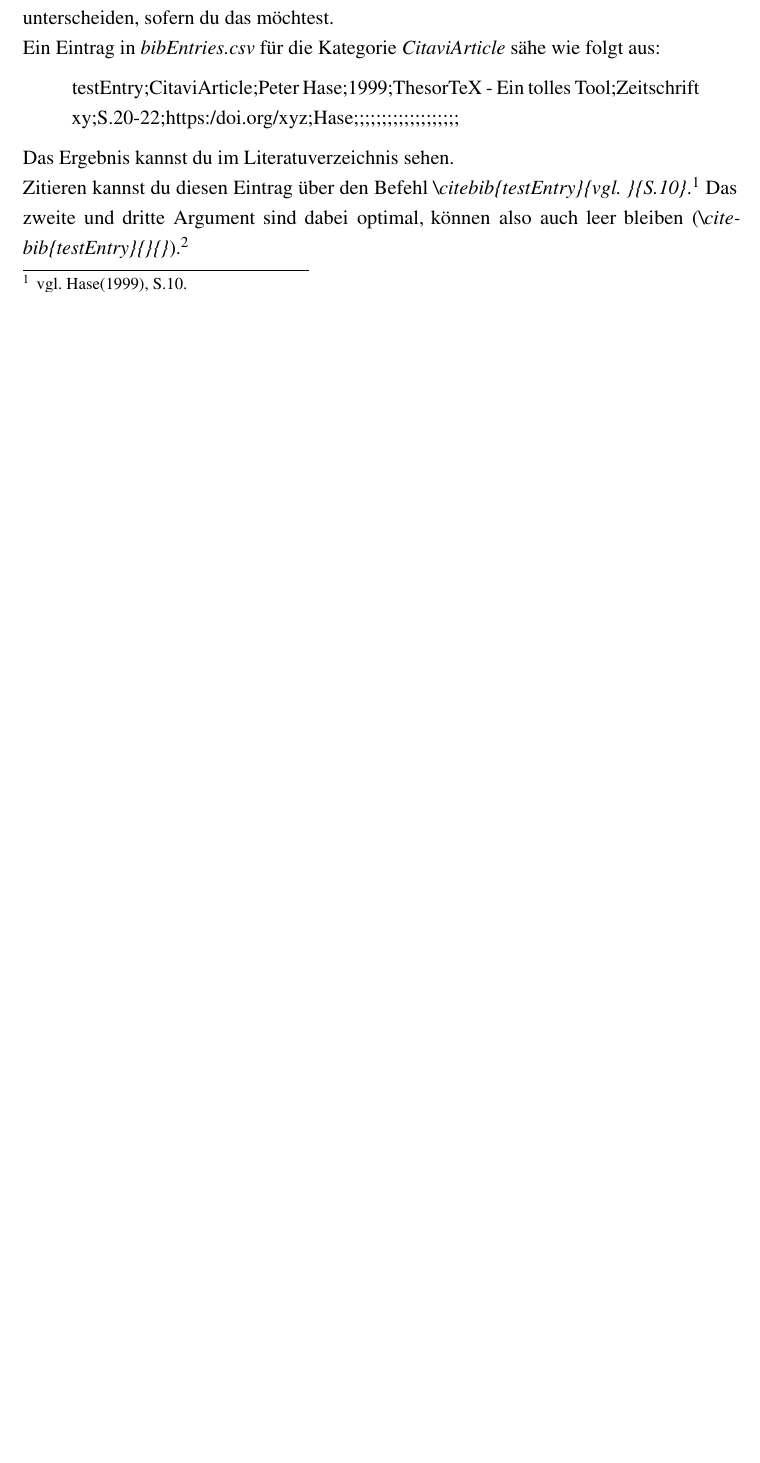
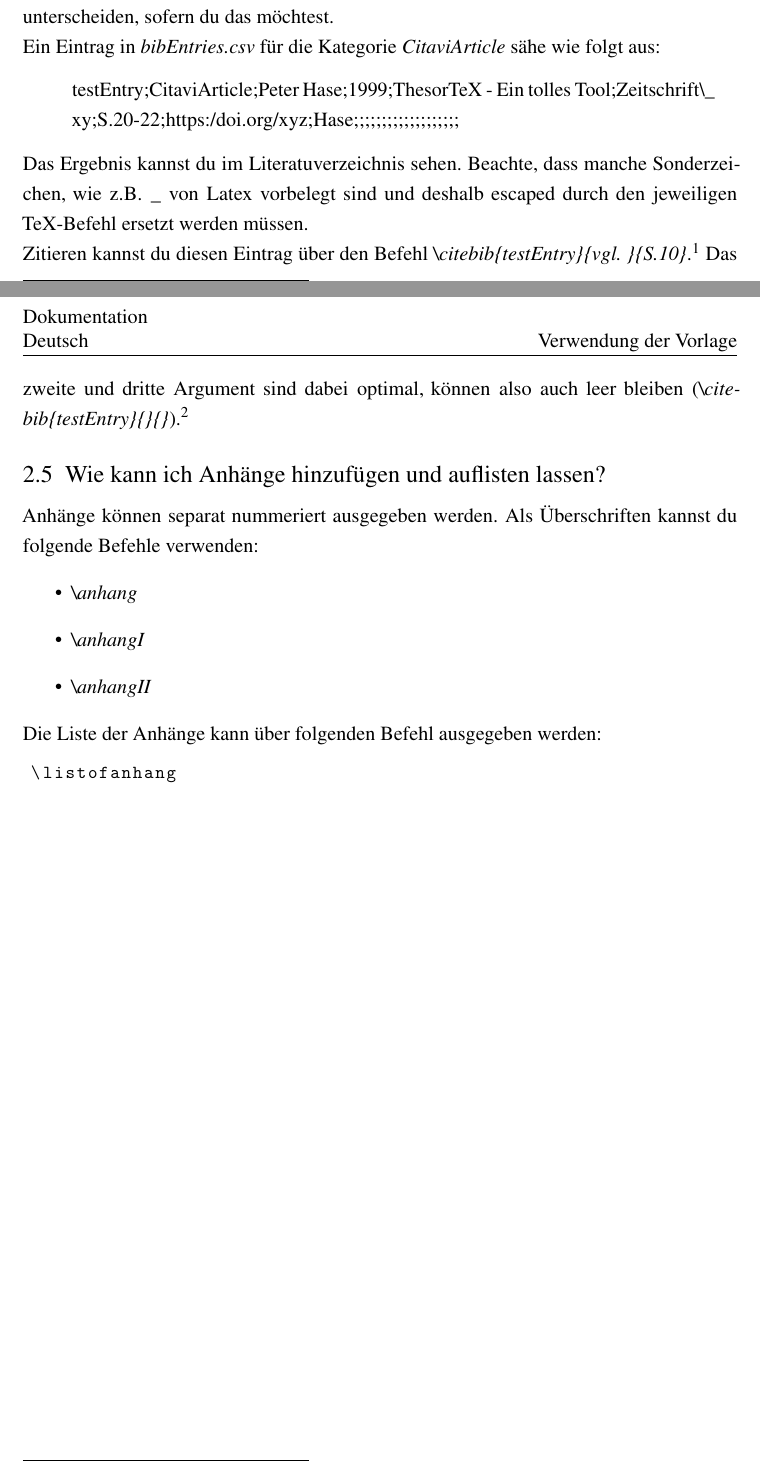
Before and after one commit to TimoSto/ThesorTeX, a LaTeX problem sheet (services/website/internal/documentations/example/de/main.tex, which reads services/website/internal/documentations/example/de/bib_entries.csv): part of page 9 of 11 before the commit and two parts of pages 9 and 10 of 13 after it, the two joined at a grey line, cut so that both start at the same text, the shorter picture padded with empty space. Compiled offline with pdfLaTeX.

Commit message:
Website: example explanation

```diff
--- a/services/website/internal/documentations/example/de/bib_entries.csv
+++ b/services/website/internal/documentations/example/de/bib_entries.csv
@@ -1,3 +1,3 @@
 key;type;a;b;c;d;e;f;g;h;i;j;k;l;m;n;o;p;q;r;s;t;u;v;w;x;y;z;
-testEntry;CitaviArticle;Peter Hase;1999;ThesorTeX - Ein tolles Tool;Zeitschrift xy;S.20-22;https:/doi.org/xyz;Hase;;;;;;;;;;;;;;;;;;;
+testEntry;CitaviArticle;Peter Hase;1999;ThesorTeX - Ein tolles Tool;Zeitschrift\_ xy;S.20-22;https:/doi.org/xyz;Hase;;;;;;;;;;;;;;;;;;;
 empty;empty;a;b;c;d;e;f;g;h;i;j;k;l;m;n;o;p;q;r;s;t;u;v;w;x;y;z;
--- a/services/website/internal/documentations/example/de/main.tex
+++ b/services/website/internal/documentations/example/de/main.tex
@@ -272,10 +272,22 @@ Zitate werden prinzipiell nach demselben Schema definiert:
 Hier wird zunächst das Feld an Stelle sieben ausgegeben, welches im Literatureintrag nicht vorhanden ist. Das kann z.B. der Nachname des Autors sein, während im Literaturverzeichnis der vollständige Name steht. Als nächstes wird Feld 2 ausgegeben. Dieses stimmt mit dem Literaturverzeichnis überein. Das kann z.B. die Jahreszahl sein, welche im Literaturverzeichnis und in Zitaten denselben Wert hat. Das Format kann sich allerdings unterscheiden, sofern du das möchtest.\\
 Ein Eintrag in \textit{bibEntries.csv} für die Kategorie \textit{CitaviArticle} sähe wie folgt aus:
 \begin{quote}
-testEntry;CitaviArticle;Peter Hase;1999;ThesorTeX - Ein tolles Tool;Zeitschrift xy;S.20-22;https:/doi.org/xyz;Hase;;;;;;;;;;;;;;;;;;;
+testEntry;CitaviArticle;Peter Hase;1999;ThesorTeX - Ein tolles Tool;Zeitschrift\textbackslash\_ xy;S.20-22;https:/doi.org/xyz;Hase;;;;;;;;;;;;;;;;;;;
 \end{quote}
-Das Ergebnis kannst du im Literatuverzeichnis sehen.\\
+Das Ergebnis kannst du im Literatuverzeichnis sehen. Beachte, dass manche Sonderzeichen, wie z.B. \_ von Latex vorbelegt sind und deshalb escaped durch den jeweiligen TeX-Befehl ersetzt werden müssen.\\
 Zitieren kannst du diesen Eintrag über den Befehl \textit{\textbackslash citebib\{testEntry\}\{vgl. \}\{S.10\}}.\citebib{testEntry}{vgl. }{S.10} Das zweite und dritte Argument sind dabei optimal, können also auch leer bleiben (\textit{\textbackslash citebib\{testEntry\}\{\}\{\}}).\citebib{testEntry}{ }{ }
+
+\section{Wie kann ich Anhänge hinzufügen und auflisten lassen?}
+Anhänge können separat nummeriert ausgegeben werden. Als Überschriften kannst du folgende Befehle verwenden:
+\begin{itemize}
+\item \textit{\textbackslash anhang}
+\item \textit{\textbackslash anhangI}
+\item \textit{\textbackslash anhangII}
+\end{itemize}
+Die Liste der Anhänge kann über folgenden Befehl ausgegeben werden:
+\begin{lstlisting}
+\listofanhang
+\end{lstlisting}
 
 \clearpage
 \frontmatter%Stil des Headers/Footers ändern
```
Also changed, not shown: services/website/internal/documentations/example/de/main.pdf, services/website/internal/documentations/example/de/main.tex (3 more changed lines).
